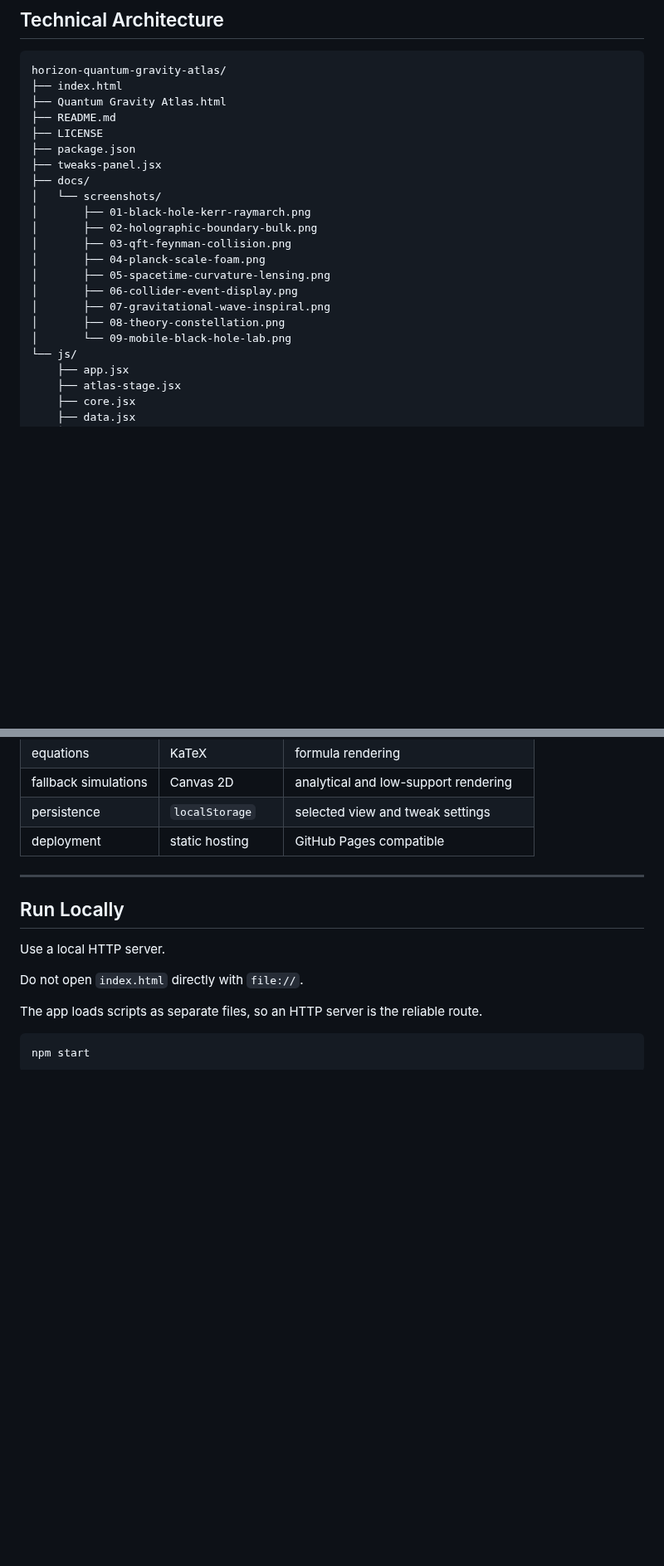
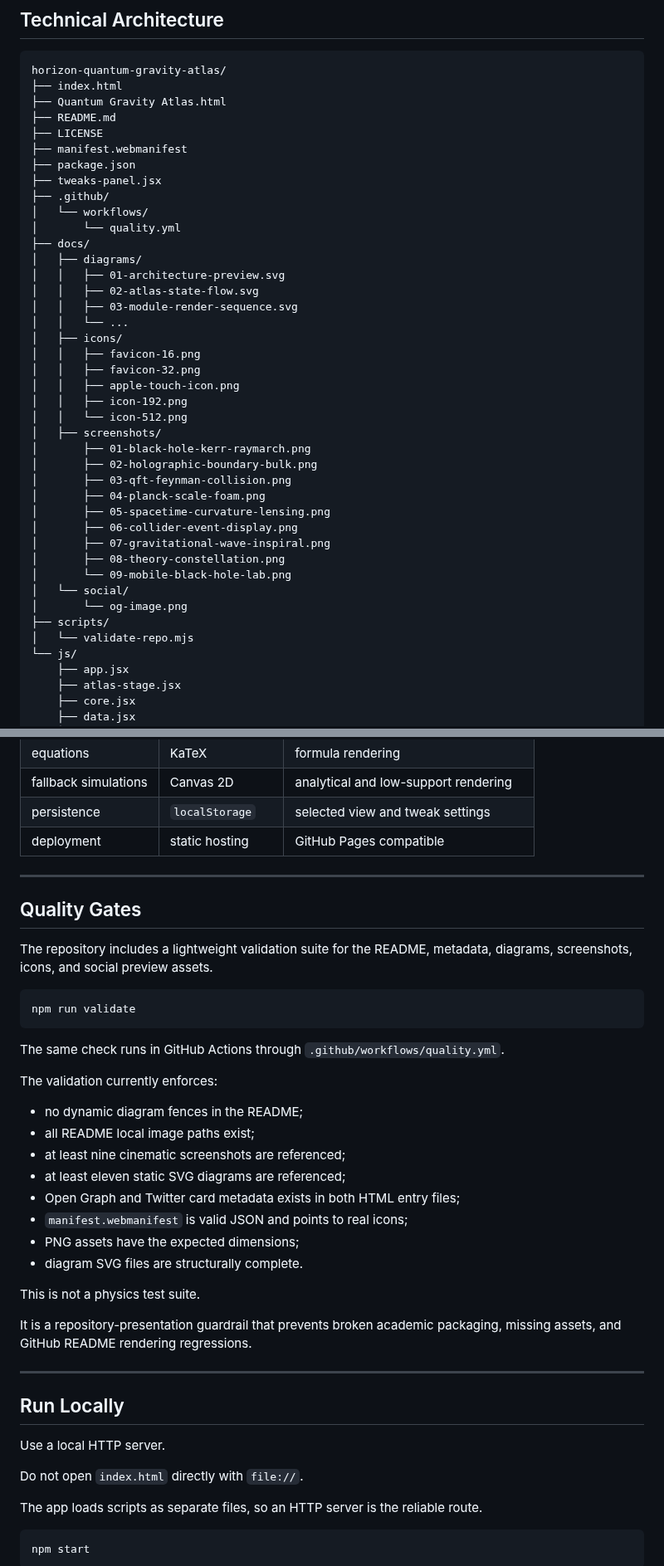
Before and after one commit to mustafaras/horizon-quantum-gravity-atlas, a Markdown page: README.md, 2 parts joined by grey strips. Shown at 83% size. Drawn GitHub-style; blank space fills up the shorter version.

````diff
--- a/README.md
+++ b/README.md
@@ -854,10 +899,25 @@ horizon-quantum-gravity-atlas/
 ├── Quantum Gravity Atlas.html
 ├── README.md
 ├── LICENSE
+├── manifest.webmanifest
 ├── package.json
 ├── tweaks-panel.jsx
+├── .github/
+│   └── workflows/
+│       └── quality.yml
 ├── docs/
-│   └── screenshots/
+│   ├── diagrams/
+│   │   ├── 01-architecture-preview.svg
+│   │   ├── 02-atlas-state-flow.svg
+│   │   ├── 03-module-render-sequence.svg
+│   │   └── ...
+│   ├── icons/
+│   │   ├── favicon-16.png
+│   │   ├── favicon-32.png
+│   │   ├── apple-touch-icon.png
+│   │   ├── icon-192.png
+│   │   └── icon-512.png
+│   ├── screenshots/
 │       ├── 01-black-hole-kerr-raymarch.png
 │       ├── 02-holographic-boundary-bulk.png
 │       ├── 03-qft-feynman-collision.png
@@ -867,6 +927,10 @@ horizon-quantum-gravity-atlas/
 │       ├── 07-gravitational-wave-inspiral.png
 │       ├── 08-theory-constellation.png
 │       └── 09-mobile-black-hole-lab.png
+│   └── social/
+│       └── og-image.png
+├── scripts/
+│   └── validate-repo.mjs
 └── js/
     ├── app.jsx
     ├── atlas-stage.jsx
@@ -898,6 +962,33 @@ horizon-quantum-gravity-atlas/
 
 ---
 
+## Quality Gates
+
+The repository includes a lightweight validation suite for the README, metadata, diagrams, screenshots, icons, and social preview assets.
+
+```bash
+npm run validate
+```
+
+The same check runs in GitHub Actions through `.github/workflows/quality.yml`.
+
+The validation currently enforces:
+
+- no dynamic diagram fences in the README;
+- all README local image paths exist;
+- at least nine cinematic screenshots are referenced;
+- at least eleven static SVG diagrams are referenced;
+- Open Graph and Twitter card metadata exists in both HTML entry files;
+- `manifest.webmanifest` is valid JSON and points to real icons;
+- PNG assets have the expected dimensions;
+- diagram SVG files are structurally complete.
+
+This is not a physics test suite.
+
+It is a repository-presentation guardrail that prevents broken academic packaging, missing assets, and GitHub README rendering regressions.
+
+---
+
 ## Run Locally
 
 Use a local HTTP server.
````
Also changed, not shown: other parts of README.md (+61 -2 lines), docs/icons/apple-touch-icon.png (added), docs/icons/favicon-16.png (added), docs/icons/favicon-32.png (added), docs/icons/icon-192.png (added), docs/icons/icon-512.png (added), docs/social/og-image.png (added), 6 other files.
